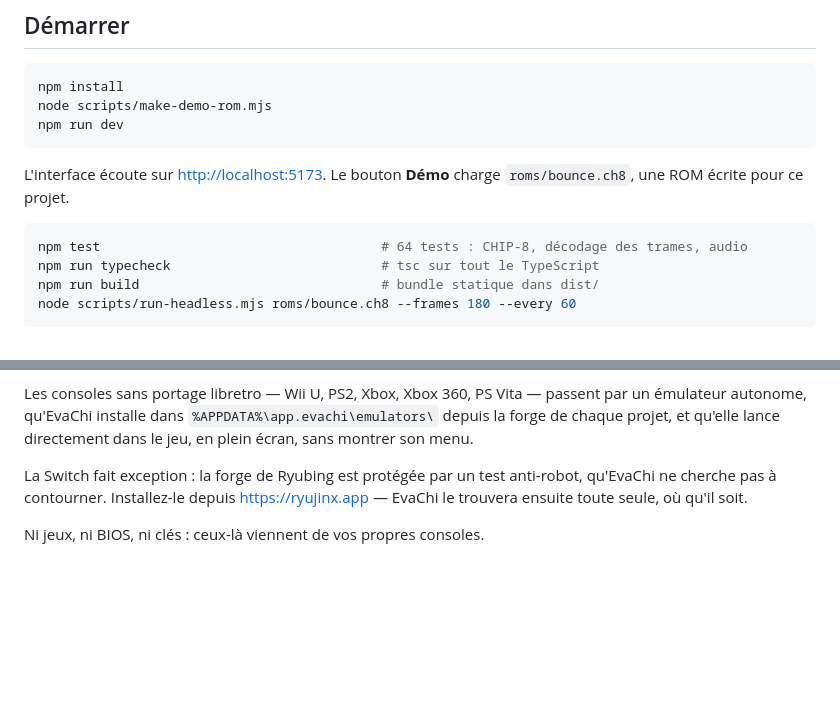
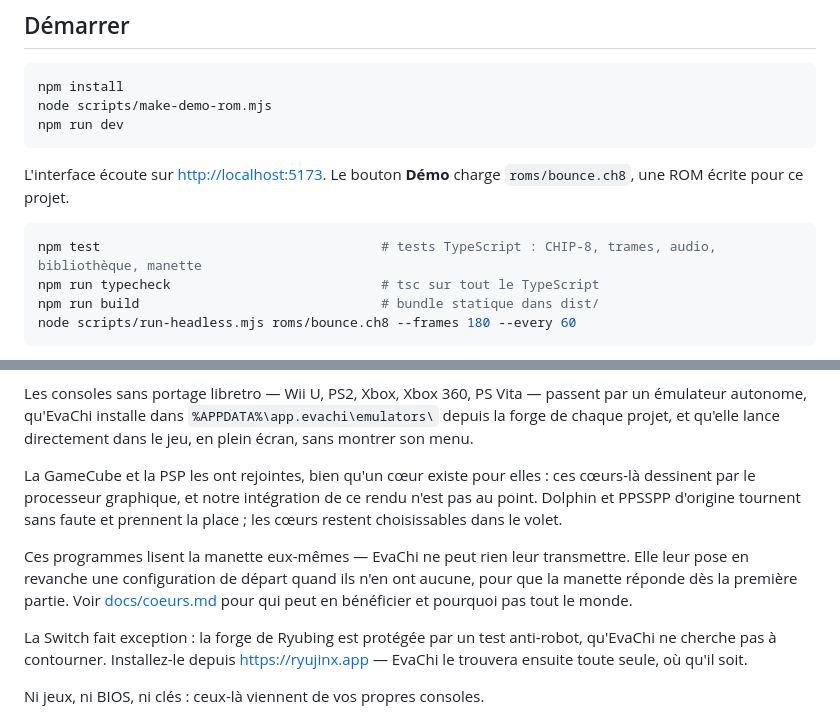
Before and after one commit to AngelBlushed/EvaChi, a Markdown page: README.md, 2 parts joined by grey strips. Drawn GitHub-style; blank space fills up the shorter version.

````diff
--- a/README.md
+++ b/README.md
@@ -38,7 +38,7 @@ L'interface écoute sur <http://localhost:5173>. Le bouton **Démo** charge
 `roms/bounce.ch8`, une ROM écrite pour ce projet.
 
 ```bash
-npm test                                    # 64 tests : CHIP-8, décodage des trames, audio
+npm test                                    # tests TypeScript : CHIP-8, trames, audio, bibliothèque, manette
 npm run typecheck                           # tsc sur tout le TypeScript
 npm run build                               # bundle statique dans dist/
 node scripts/run-headless.mjs roms/bounce.ch8 --frames 180 --every 60
@@ -97,6 +97,17 @@ Les consoles sans portage libretro — Wii U, PS2, Xbox, Xbox 360, PS Vita —
 passent par un émulateur autonome, qu'EvaChi installe dans
 `%APPDATA%\app.evachi\emulators\` depuis la forge de chaque projet, et qu'elle
 lance directement dans le jeu, en plein écran, sans montrer son menu.
+
+La GameCube et la PSP les ont rejointes, bien qu'un cœur existe pour elles : ces
+cœurs-là dessinent par le processeur graphique, et notre intégration de ce rendu
+n'est pas au point. Dolphin et PPSSPP d'origine tournent sans faute et prennent
+la place ; les cœurs restent choisissables dans le volet.
+
+Ces programmes lisent la manette eux-mêmes — EvaChi ne peut rien leur
+transmettre. Elle leur pose en revanche une configuration de départ quand ils
+n'en ont aucune, pour que la manette réponde dès la première partie. Voir
+[docs/coeurs.md](docs/coeurs.md) pour qui peut en bénéficier et pourquoi pas
+tout le monde.
 
 La Switch fait exception : la forge de Ryubing est protégée par un test
 anti-robot, qu'EvaChi ne cherche pas à contourner. Installez-le depuis
````
Also changed, not shown: docs/coeurs.md (+66 -4 lines).
